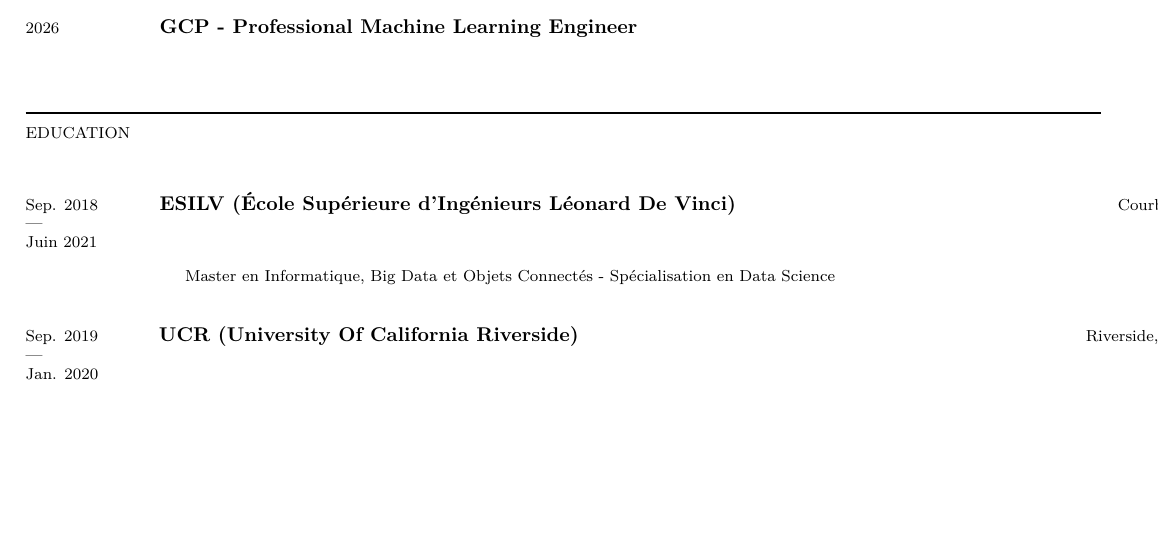
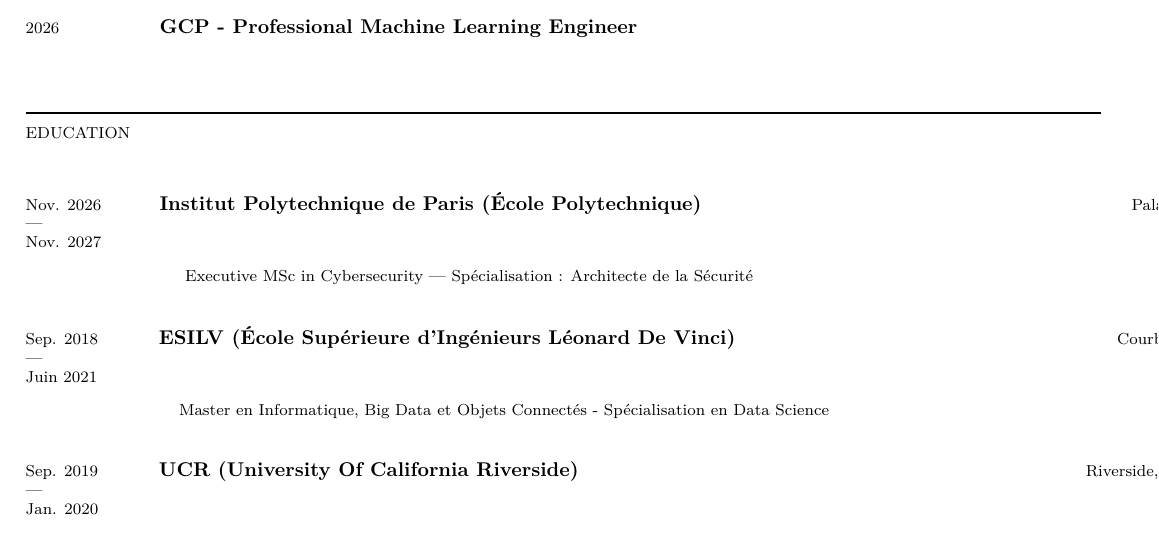
Before and after one commit to MarcGiannuzzi/cv, a LaTeX CV (Marc_Giannuzzi_CV_Francais.tex): part of page 3 of 3, cut so that both start at the same text, the shorter picture padded with empty space. Compiled offline with LuaLaTeX.

Commit message:
Polytechnique Formation

```diff
--- a/Marc_Giannuzzi_CV_Francais.tex
+++ b/Marc_Giannuzzi_CV_Francais.tex
@@ -324,6 +324,10 @@
     \newsection{Education}
 
     \newsectionspace
+    \education{Nov. 2026}{Nov. 2027}{Institut Polytechnique de Paris (École Polytechnique)}{Palaiseau, FR}
+    \par\noindent\hspace*{\firstcolwidth}\hspace*{1.5em}\footnotesize{Executive MSc in Cybersecurity — Spécialisation : Architecte de la Sécurité}
+
+    \newsectionspace
     \education{Sep. 2018}{Juin 2021}{ESILV (École Supérieure d'Ingénieurs Léonard De Vinci)}{Courbevoie, FR}
     \par\noindent\hspace*{\firstcolwidth}\hspace*{1.5em}\footnotesize{Master en Informatique, Big Data et Objets Connectés - Spécialisation en Data Science}
 
```
Also changed, not shown: Marc_Giannuzzi_CV_English.tex (+4 -0 lines), Marc_Giannuzzi_CV_English.pdf, Marc_Giannuzzi_CV_Francais.pdf, 1 other file.
